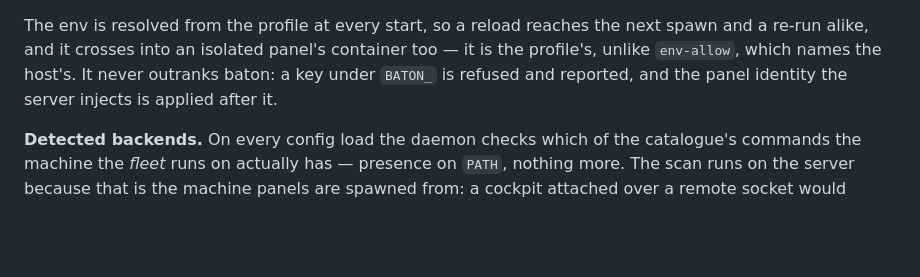
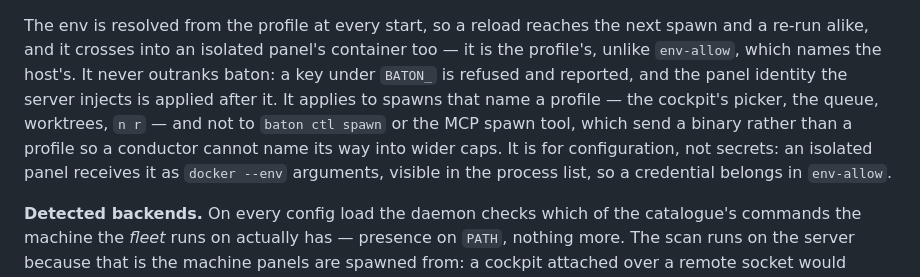
Before and after one commit to cmj0121/baton, a Markdown page: docs/SPEC.md, the part around the change. Drawn GitHub-style; blank space fills up the shorter version.

```diff
--- a/docs/SPEC.md
+++ b/docs/SPEC.md
@@ -92,7 +92,10 @@ panel:
 The env is resolved from the profile at every start, so a reload reaches the next spawn and a re-run alike, and it
 crosses into an isolated panel's container too — it is the profile's, unlike `env-allow`, which names the host's. It
 never outranks baton: a key under `BATON_` is refused and reported, and the panel identity the server injects is applied
-after it.
+after it. It applies to spawns that name a profile — the cockpit's picker, the queue, worktrees, `n r` — and not to
+`baton ctl spawn` or the MCP spawn tool, which send a binary rather than a profile so a conductor cannot name its way
+into wider caps. It is for configuration, not secrets: an isolated panel receives it as `docker --env` arguments, visible
+in the process list, so a credential belongs in `env-allow`.
 
 **Detected backends.** On every config load the daemon checks which of the catalogue's commands the machine the _fleet_
 runs on actually has — presence on `PATH`, nothing more. The scan runs on the server because that is the machine panels
```
Also changed, not shown: docs/SPEC.zh-TW.md (+4 -1 lines).
